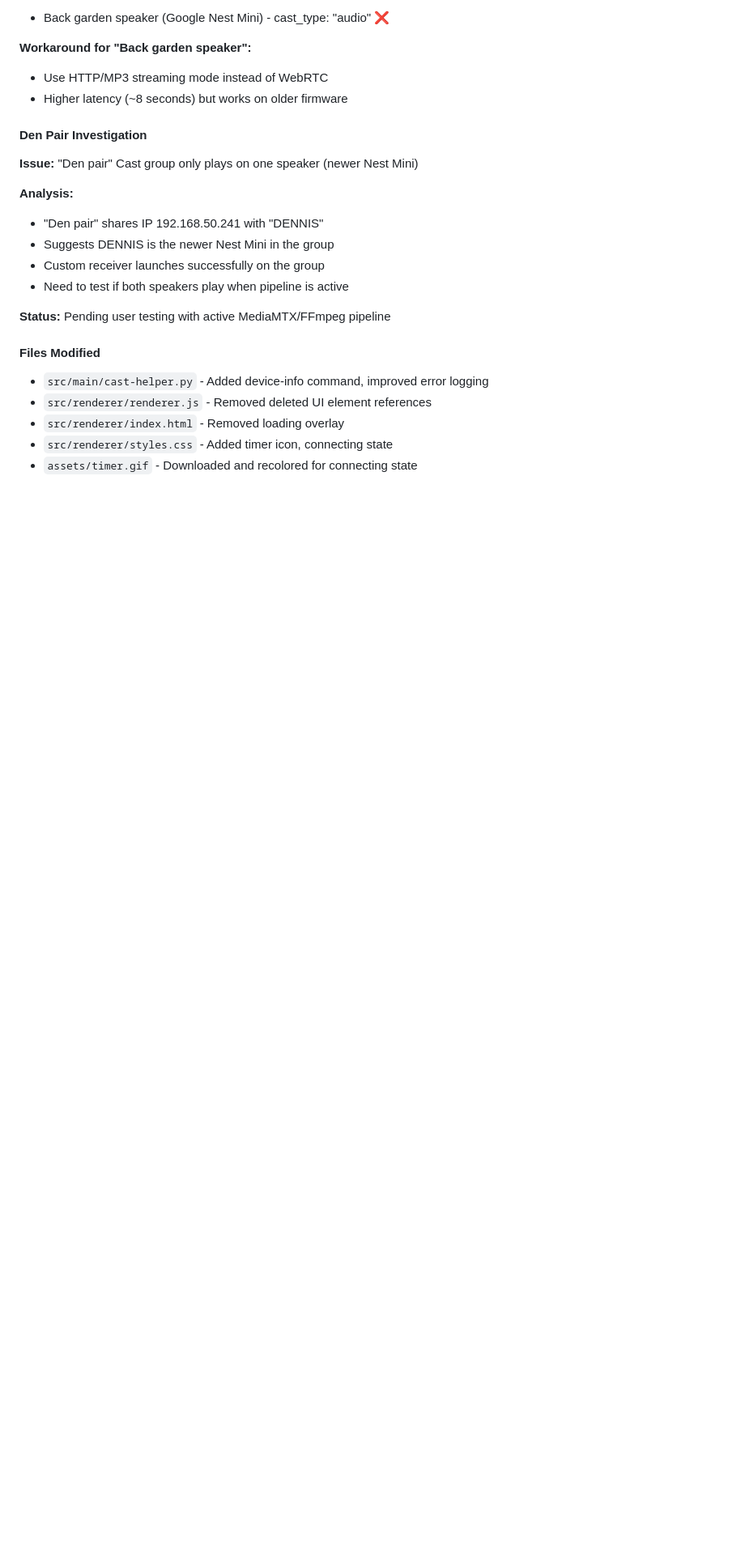
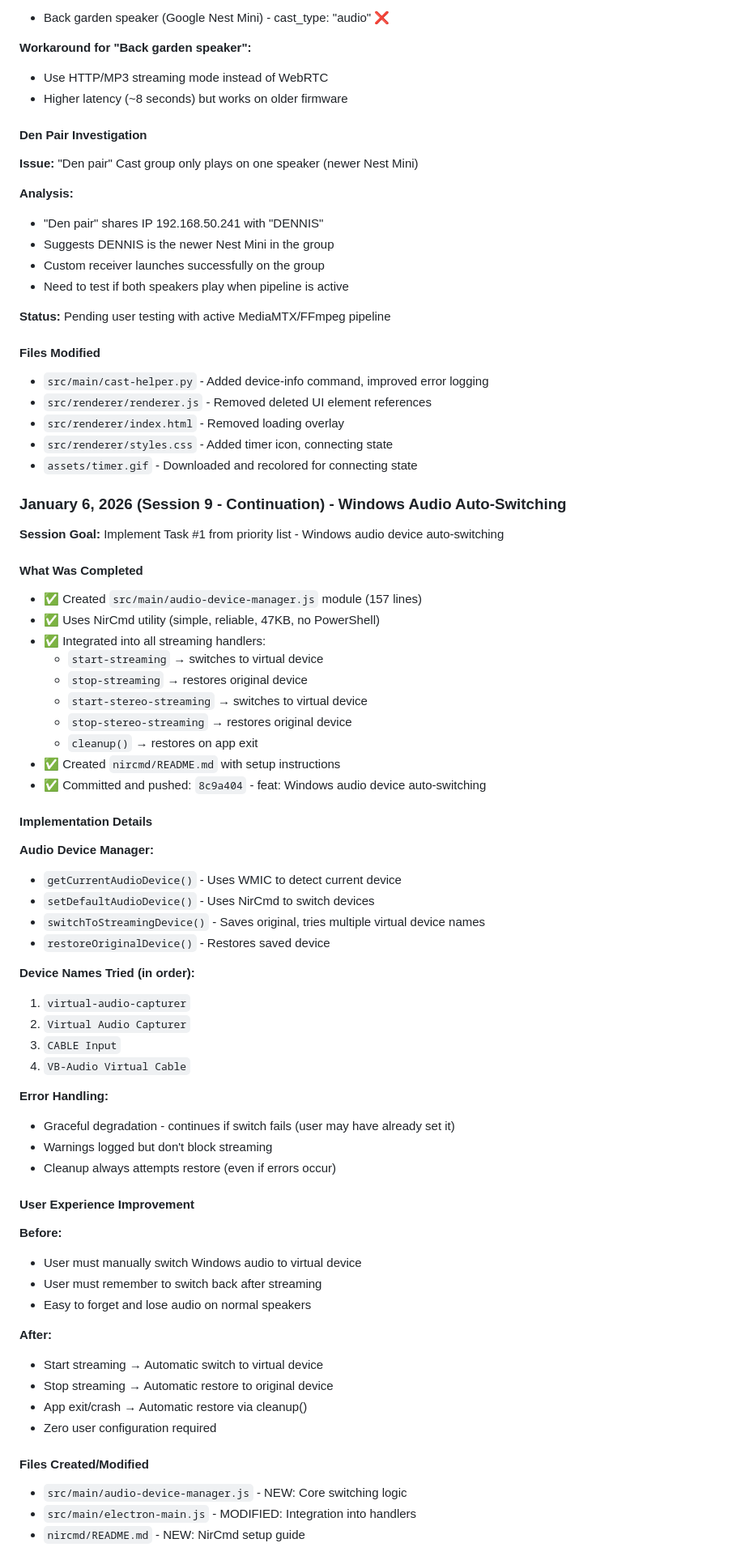
Before and after one commit to Kepners/pcnestspeaker, a Markdown page: .claude/CLAUDE.md, the part around one of its changes. Shown at 81% size. GitHub-like rendering; blank space fills up the shorter version.

Commit message:
docs: Session 9 continuation - Windows audio auto-switching complete

```diff
--- a/.claude/CLAUDE.md
+++ b/.claude/CLAUDE.md
@@ -582,3 +582,53 @@ The "Back garden speaker" likely has **older firmware** that does not support cu
 - `src/renderer/styles.css` - Added timer icon, connecting state
 - `assets/timer.gif` - Downloaded and recolored for connecting state
 
+### January 6, 2026 (Session 9 - Continuation) - Windows Audio Auto-Switching
+**Session Goal:** Implement Task #1 from priority list - Windows audio device auto-switching
+
+#### What Was Completed
+- ✅ Created `src/main/audio-device-manager.js` module (157 lines)
+- ✅ Uses NirCmd utility (simple, reliable, 47KB, no PowerShell)
+- ✅ Integrated into all streaming handlers:
+  - `start-streaming` → switches to virtual device
+  - `stop-streaming` → restores original device
+  - `start-stereo-streaming` → switches to virtual device
+  - `stop-stereo-streaming` → restores original device
+  - `cleanup()` → restores on app exit
+- ✅ Created `nircmd/README.md` with setup instructions
+- ✅ Committed and pushed: `8c9a404` - feat: Windows audio device auto-switching
+
+#### Implementation Details
+**Audio Device Manager:**
+- `getCurrentAudioDevice()` - Uses WMIC to detect current device
+- `setDefaultAudioDevice()` - Uses NirCmd to switch devices
+- `switchToStreamingDevice()` - Saves original, tries multiple virtual device names
+- `restoreOriginalDevice()` - Restores saved device
+
+**Device Names Tried (in order):**
+1. `virtual-audio-capturer`
+2. `Virtual Audio Capturer`
+3. `CABLE Input`
+4. `VB-Audio Virtual Cable`
+
+**Error Handling:**
+- Graceful degradation - continues if switch fails (user may have already set it)
+- Warnings logged but don't block streaming
+- Cleanup always attempts restore (even if errors occur)
+
+#### User Experience Improvement
+**Before:**
+- User must manually switch Windows audio to virtual device
+- User must remember to switch back after streaming
+- Easy to forget and lose audio on normal speakers
+
+**After:**
+- Start streaming → Automatic switch to virtual device
+- Stop streaming → Automatic restore to original device
+- App exit/crash → Automatic restore via cleanup()
+- Zero user configuration required
+
+#### Files Created/Modified
+- `src/main/audio-device-manager.js` - NEW: Core switching logic
+- `src/main/electron-main.js` - MODIFIED: Integration into handlers
+- `nircmd/README.md` - NEW: NirCmd setup guide
+
```
Also changed, not shown: other parts of .claude/CLAUDE.md (+15 -0 lines).
